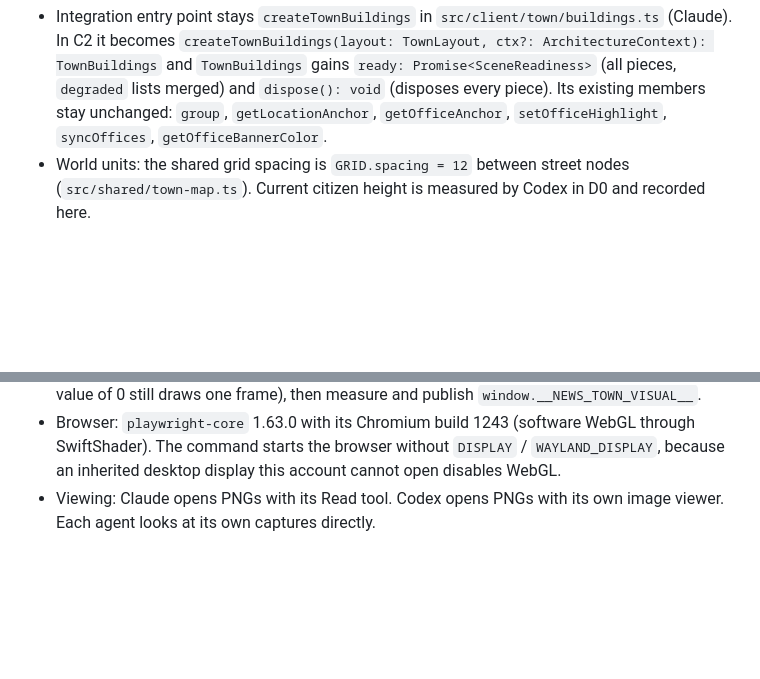
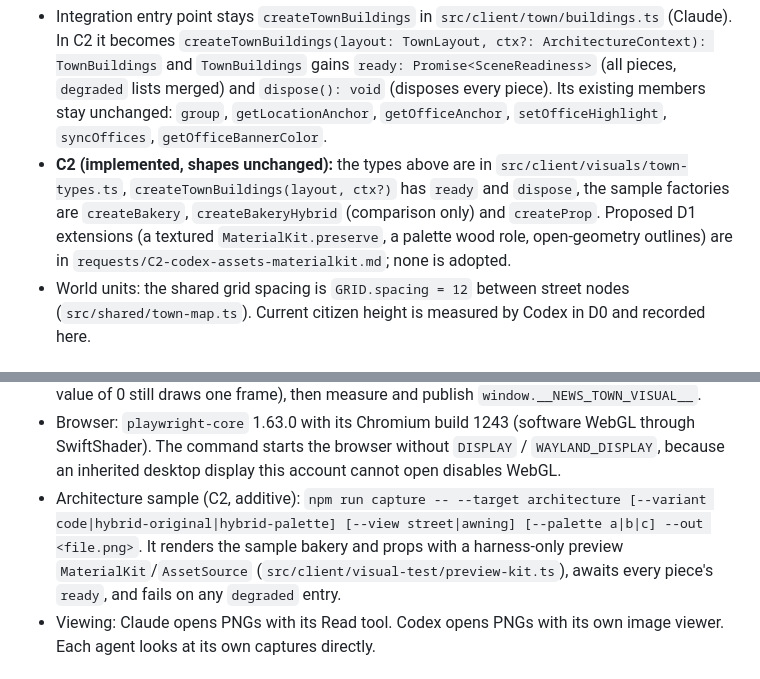
Before and after one commit to ProPhuMy/News-game, a Markdown page: docs/visual-overhaul/presentation-interface.md, 2 parts joined by grey strips. Rendered like a GitHub page; blank space fills up the shorter version.

Commit message:
docs: C2 architecture sample evaluation and Codex request
Co-Authored-By: Claude Opus 5.5 <noreply@anthropic.com>

````diff
--- a/docs/visual-overhaul/presentation-interface.md
+++ b/docs/visual-overhaul/presentation-interface.md
@@ -109,6 +109,7 @@ export type PropFactory = (kind: string, ctx: ArchitectureContext) => PlacedPiec
 ```
 
 - Integration entry point stays `createTownBuildings` in `src/client/town/buildings.ts` (Claude). In C2 it becomes `createTownBuildings(layout: TownLayout, ctx?: ArchitectureContext): TownBuildings` and `TownBuildings` gains `ready: Promise<SceneReadiness>` (all pieces, `degraded` lists merged) and `dispose(): void` (disposes every piece). Its existing members stay unchanged: `group`, `getLocationAnchor`, `getOfficeAnchor`, `setOfficeHighlight`, `syncOffices`, `getOfficeBannerColor`.
+- **C2 (implemented, shapes unchanged):** the types above are in `src/client/visuals/town-types.ts`, `createTownBuildings(layout, ctx?)` has `ready` and `dispose`, the sample factories are `createBakery`, `createBakeryHybrid` (comparison only) and `createProp`. Proposed D1 extensions (a textured `MaterialKit.preserve`, a palette wood role, open-geometry outlines) are in `requests/C2-codex-assets-materialkit.md`; none is adopted.
 - World units: the shared grid spacing is `GRID.spacing = 12` between street nodes (`src/shared/town-map.ts`). Current citizen height is measured by Codex in D0 and recorded here.
 
 ## 4. Anchors (one representation)
@@ -136,6 +137,7 @@ export type PropFactory = (kind: string, ctx: ArchitectureContext) => PlacedPiec
   - Recoverable fallbacks are listed in `degraded`. A nonempty list fails the capture with `degraded-assets: ...`, so a screenshot can never certify missing models silently.
 - Capture order (implemented in `src/client/visual-test/settle.ts`): apply the fixture frame, mount, await `whenReady()` if present, then advance the virtual clock by exactly `reactionMs` (a value of 0 still draws one frame), then measure and publish `window.__NEWS_TOWN_VISUAL__`.
 - Browser: `playwright-core` 1.63.0 with its Chromium build 1243 (software WebGL through SwiftShader). The command starts the browser without `DISPLAY` / `WAYLAND_DISPLAY`, because an inherited desktop display this account cannot open disables WebGL.
+- Architecture sample (C2, additive): `npm run capture -- --target architecture [--variant code|hybrid-original|hybrid-palette] [--view street|awning] [--palette a|b|c] --out <file.png>`. It renders the sample bakery and props with a harness-only preview `MaterialKit`/`AssetSource` (`src/client/visual-test/preview-kit.ts`), awaits every piece's `ready`, and fails on any `degraded` entry.
 - Viewing: Claude opens PNGs with its Read tool. Codex opens PNGs with its own image viewer. Each agent looks at its own captures directly.
 
 ## 5a. Character inspection scenario (D0 support)
````
Also changed, not shown: docs/visual-overhaul/architecture-sample.md (added, +76 -0 lines), 1 other file.
